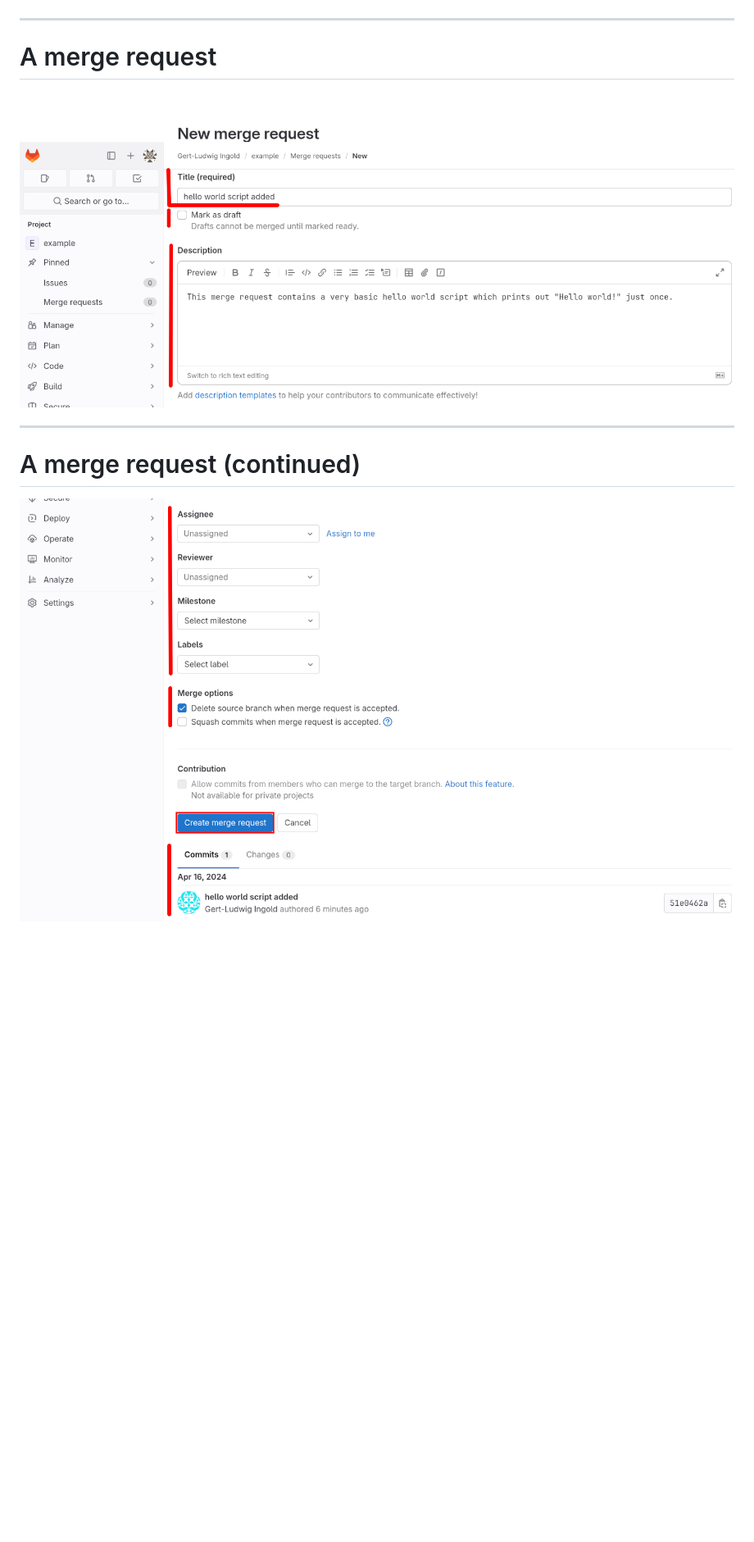
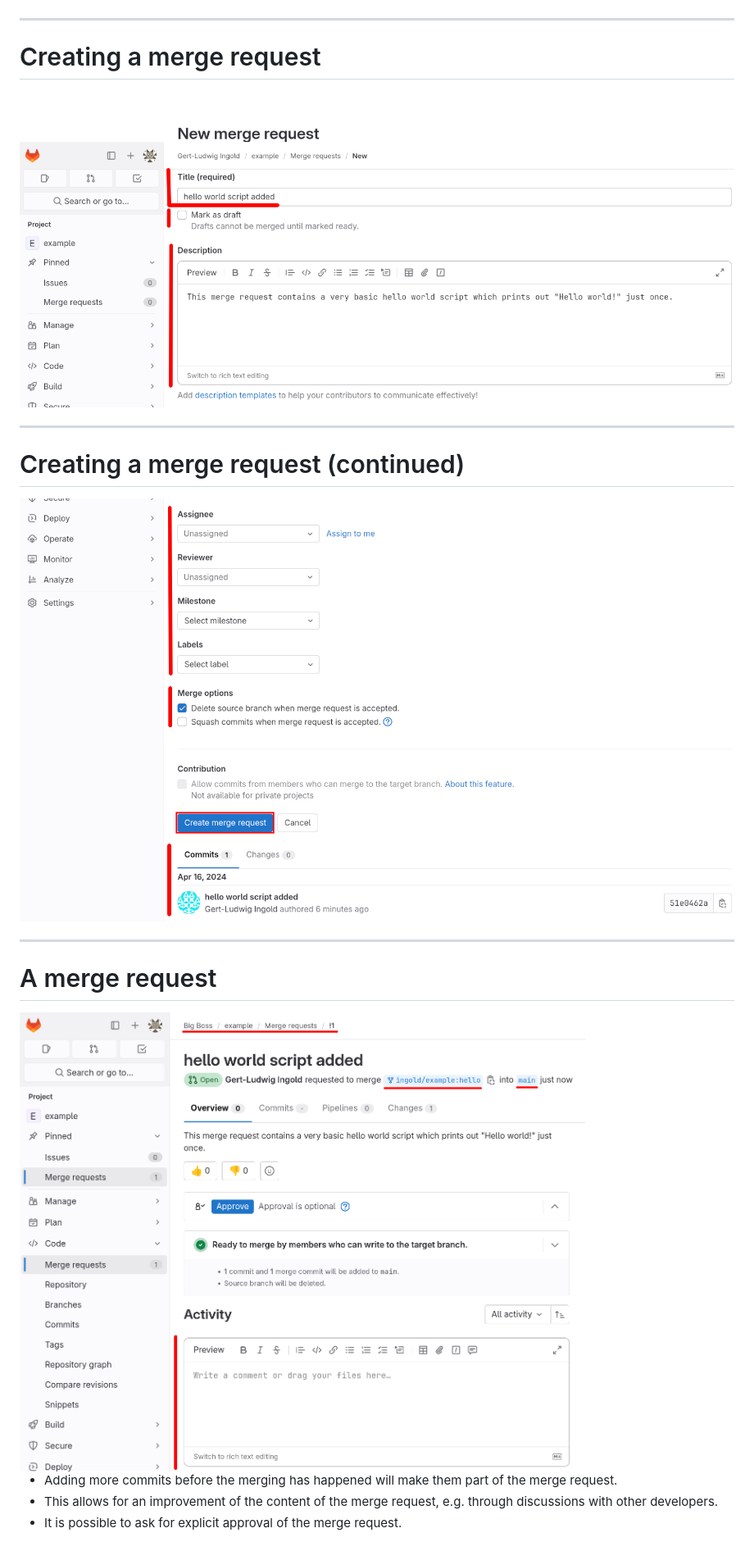
Before and after one commit to gertingold/tools4scicomp, a Markdown page: presentation/slides.md, the part around one of its changes. Shown at 82% size. GitHub-like rendering; blank space fills up the shorter version.

```diff
--- a/presentation/slides.md
+++ b/presentation/slides.md
@@ -1897,13 +1897,32 @@ $ git log --oneline --decorate
 
 ---
 
+# Creating a merge request
+
+<img src="images/gitlab-developer-5a.png" style="width: 80%; margin: auto">
+
+
+---
+
+# Creating a merge request (continued)
+
+<img src="images/gitlab-developer-5b.png" style="width: 80%; margin: auto">
+
+---
+
 # A merge request
 
-<img src="images/gitlab-developer-5a.png" style="width: 80%; margin: auto">
-
-
----
-
-# A merge request (continued)
-
-<img src="images/gitlab-developer-5b.png" style="width: 80%; margin: auto">
+<div class="grid grid-cols-[60%_1fr] gap-8">
+<div><img src="images/gitlab-developer-6.png" style="width: 100%; margin: auto"></div>
+<div>
+
+* Adding more commits before the merging has happened will make them part of the
+  merge request.
+* This allows for an improvement of the content of the merge request, e.g. through
+  discussions with other developers.
+* It is possible to ask for explicit approval of the merge request.
+
+</div>
+</div>
+
+
```
Also changed, not shown: other parts of presentation/slides.md (+112 -0 lines), presentation/images/gitlab-developer-5.png.
